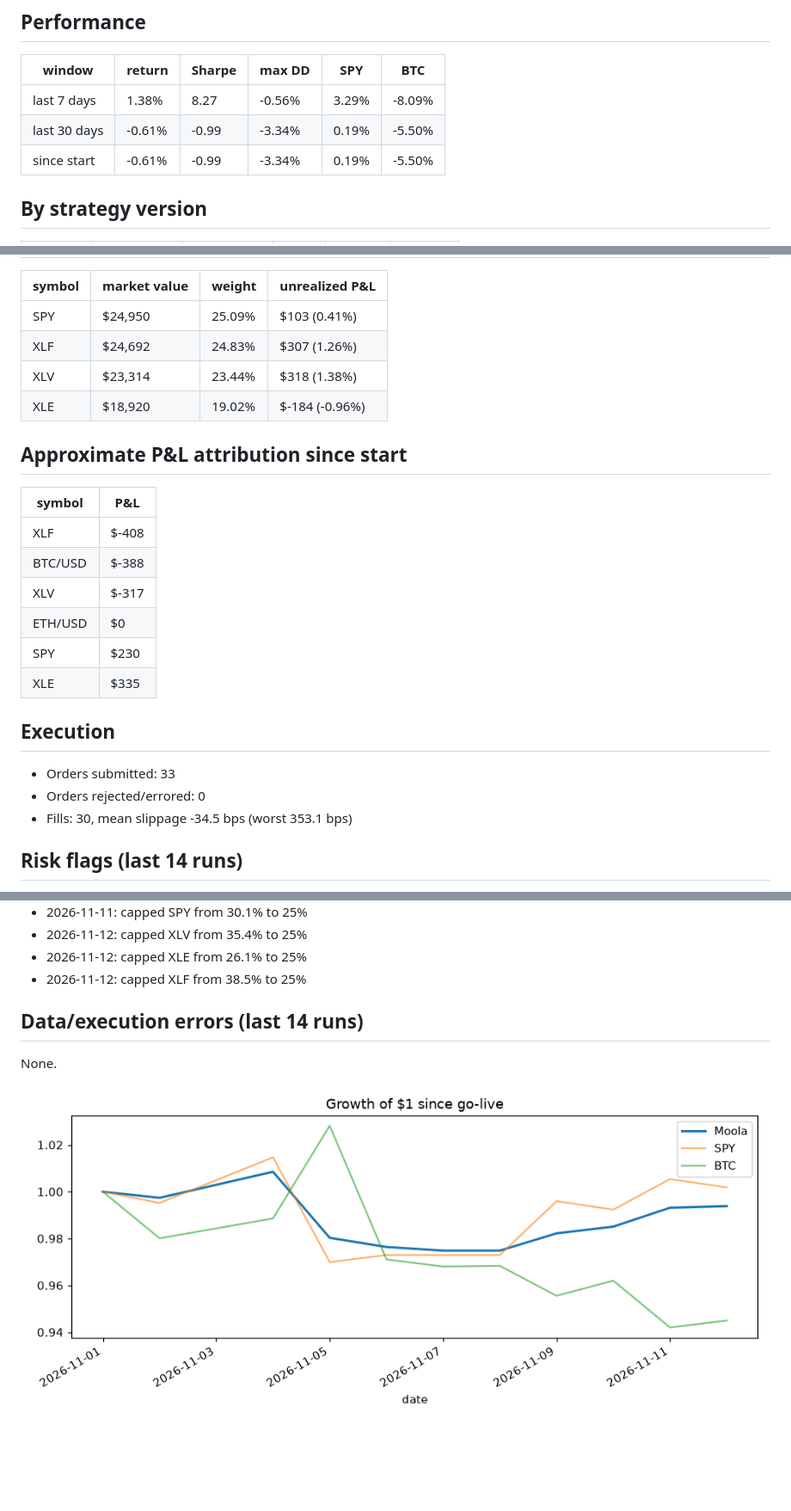
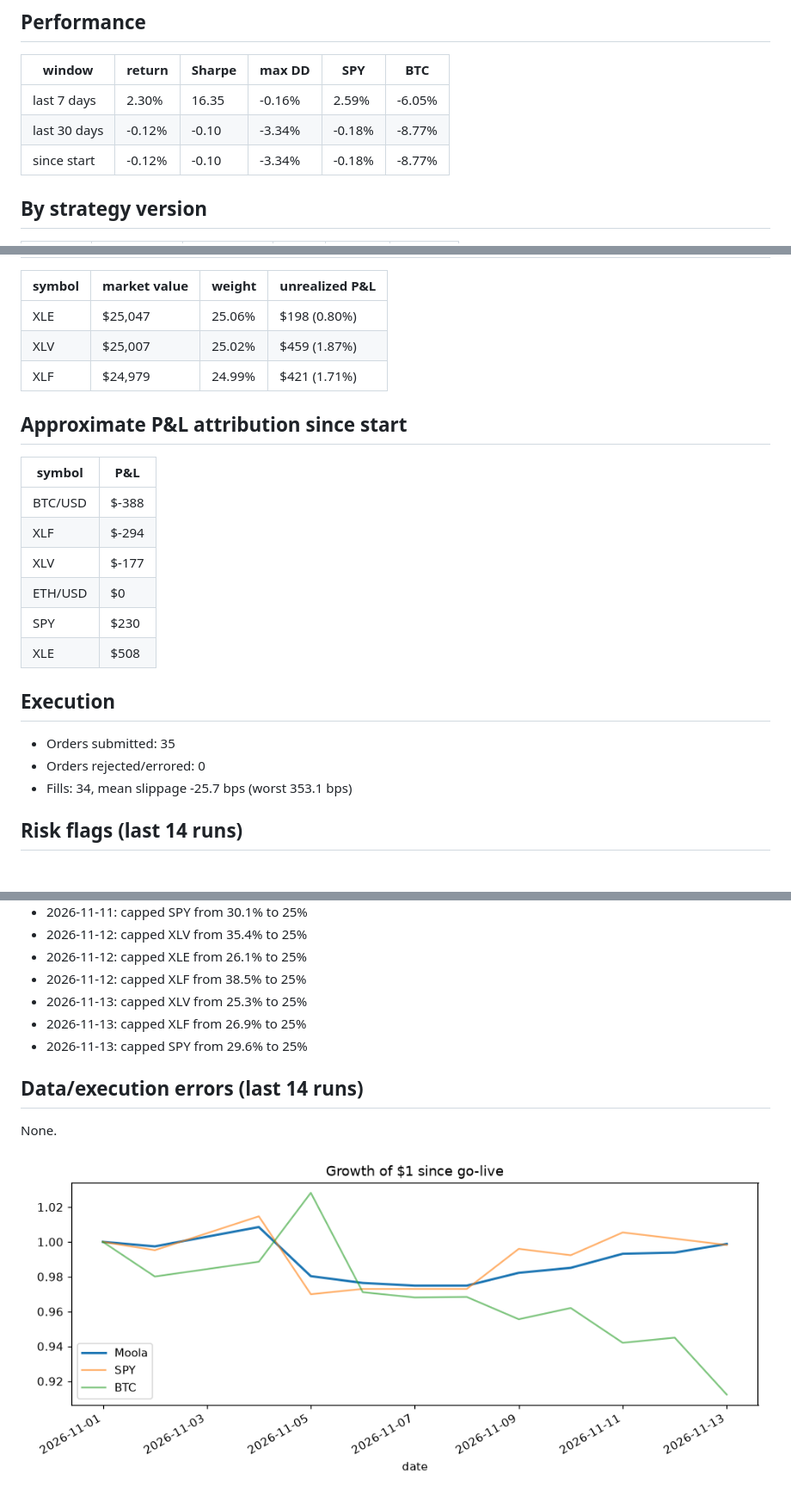
Before and after one commit to zkp6c4vr89-coder/Moola, a Markdown page: results_summary.md, 3 parts joined by grey strips. Shown at 86% size. GitHub-like rendering; pictures changed too: logs/equity.png; blank space fills up the shorter version.

Commit message:
bot: daily run 2026-11-13

```diff
--- a/results_summary.md
+++ b/results_summary.md
@@ -11,9 +11,9 @@ _Generated 2026-11-12 21:30 UTC. Auto-generated by `moola.report`, do not edit._
 
 | window | return | Sharpe | max DD | SPY | BTC |
 |---|---|---|---|---|---|
-| last 7 days | 1.38% | 8.27 | -0.56% | 3.29% | -8.09% |
-| last 30 days | -0.61% | -0.99 | -3.34% | 0.19% | -5.50% |
-| since start | -0.61% | -0.99 | -3.34% | 0.19% | -5.50% |
+| last 7 days | 2.30% | 16.35 | -0.16% | 2.59% | -6.05% |
+| last 30 days | -0.12% | -0.10 | -3.34% | -0.18% | -8.77% |
+| since start | -0.12% | -0.10 | -3.34% | -0.18% | -8.77% |
 
 ## By strategy version
 
@@ -25,27 +25,26 @@ _Generated 2026-11-12 21:30 UTC. Auto-generated by `moola.report`, do not edit._
 
 | symbol | market value | weight | unrealized P&L |
 |---|---|---|---|
-| SPY | $24,950 | 25.09% | $103 (0.41%) |
-| XLF | $24,692 | 24.83% | $307 (1.26%) |
-| XLV | $23,314 | 23.44% | $318 (1.38%) |
-| XLE | $18,920 | 19.02% | $-184 (-0.96%) |
+| XLE | $25,047 | 25.06% | $198 (0.80%) |
+| XLV | $25,007 | 25.02% | $459 (1.87%) |
+| XLF | $24,979 | 24.99% | $421 (1.71%) |
 
 ## Approximate P&L attribution since start
 
 | symbol | P&L |
 |---|---|
-| XLF | $-408 |
 | BTC/USD | $-388 |
-| XLV | $-317 |
+| XLF | $-294 |
+| XLV | $-177 |
 | ETH/USD | $0 |
 | SPY | $230 |
-| XLE | $335 |
+| XLE | $508 |
 
 ## Execution
 
-- Orders submitted: 33
+- Orders submitted: 35
 - Orders rejected/errored: 0
-- Fills: 30, mean slippage -34.5 bps (worst 353.1 bps)
+- Fills: 34, mean slippage -25.7 bps (worst 353.1 bps)
 
 ## Risk flags (last 14 runs)
 
@@ -77,6 +76,9 @@ _Generated 2026-11-12 21:30 UTC. Auto-generated by `moola.report`, do not edit._
 - 2026-11-12: capped XLV from 35.4% to 25%
 - 2026-11-12: capped XLE from 26.1% to 25%
 - 2026-11-12: capped XLF from 38.5% to 25%
+- 2026-11-13: capped XLV from 25.3% to 25%
+- 2026-11-13: capped XLF from 26.9% to 25%
+- 2026-11-13: capped SPY from 29.6% to 25%
 
 ## Data/execution errors (last 14 runs)
 
```
Also changed, not shown: other parts of results_summary.md (+6 -6 lines), 5 other files.
